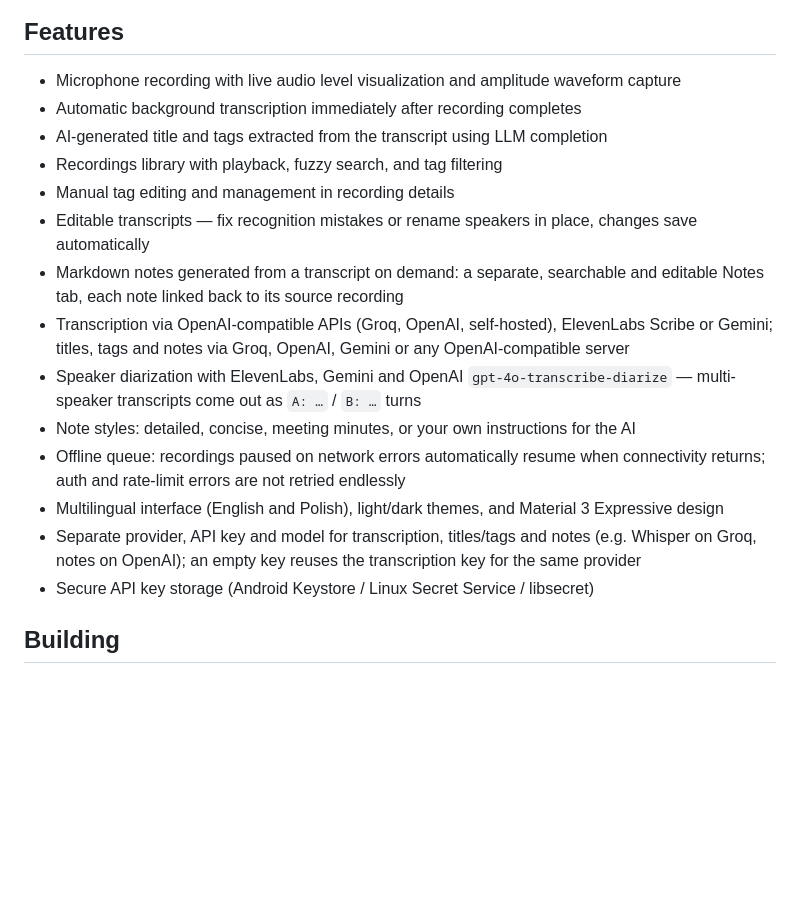
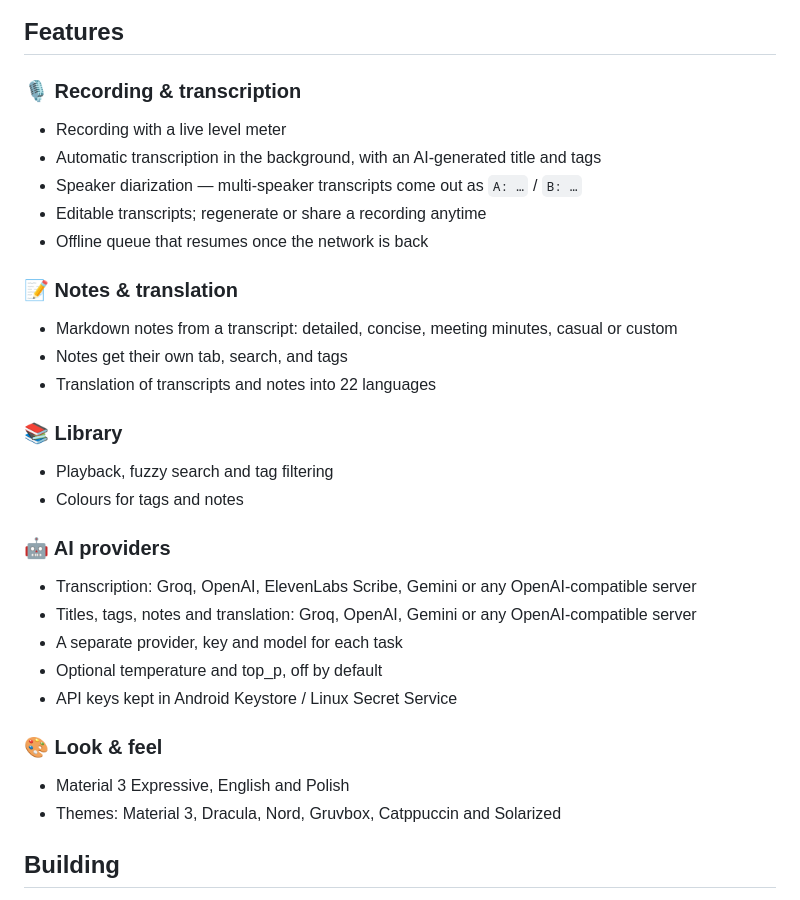
Before and after one commit to jmcjm/Mikro, a Markdown page: README.md, the part around one of its changes. Drawn GitHub-style; blank space fills up the shorter version.

Commit message:
docs: update README features for 2.1.0
Group the feature list into sections, cover translations, note tags,
colours, new themes and per-task sampling, and fix the GitHub badge
alt text.

```diff
--- a/README.md
+++ b/README.md
@@ -37,20 +37,37 @@
 
 ## Features
 
-- Microphone recording with live audio level visualization and amplitude waveform capture
-- Automatic background transcription immediately after recording completes
-- AI-generated title and tags extracted from the transcript using LLM completion
-- Recordings library with playback, fuzzy search, and tag filtering
-- Manual tag editing and management in recording details
-- Editable transcripts — fix recognition mistakes or rename speakers in place, changes save automatically
-- Markdown notes generated from a transcript on demand: a separate, searchable and editable Notes tab, each note linked back to its source recording
-- Transcription via OpenAI-compatible APIs (Groq, OpenAI, self-hosted), ElevenLabs Scribe or Gemini; titles, tags and notes via Groq, OpenAI, Gemini or any OpenAI-compatible server
-- Speaker diarization with ElevenLabs, Gemini and OpenAI `gpt-4o-transcribe-diarize` — multi-speaker transcripts come out as `A: …` / `B: …` turns
-- Note styles: detailed, concise, meeting minutes, or your own instructions for the AI
-- Offline queue: recordings paused on network errors automatically resume when connectivity returns; auth and rate-limit errors are not retried endlessly
-- Multilingual interface (English and Polish), light/dark themes, and Material 3 Expressive design
-- Separate provider, API key and model for transcription, titles/tags and notes (e.g. Whisper on Groq, notes on OpenAI); an empty key reuses the transcription key for the same provider
-- Secure API key storage (Android Keystore / Linux Secret Service / libsecret)
+### 🎙️ Recording & transcription
+
+- Recording with a live level meter
+- Automatic transcription in the background, with an AI-generated title and tags
+- Speaker diarization — multi-speaker transcripts come out as `A: …` / `B: …`
+- Editable transcripts; regenerate or share a recording anytime
+- Offline queue that resumes once the network is back
+
+### 📝 Notes & translation
+
+- Markdown notes from a transcript: detailed, concise, meeting minutes, casual or custom
+- Notes get their own tab, search, and tags
+- Translation of transcripts and notes into 22 languages
+
+### 📚 Library
+
+- Playback, fuzzy search and tag filtering
+- Colours for tags and notes
+
+### 🤖 AI providers
+
+- Transcription: Groq, OpenAI, ElevenLabs Scribe, Gemini or any OpenAI-compatible server
+- Titles, tags, notes and translation: Groq, OpenAI, Gemini or any OpenAI-compatible server
+- A separate provider, key and model for each task
+- Optional temperature and top_p, off by default
+- API keys kept in Android Keystore / Linux Secret Service
+
+### 🎨 Look & feel
+
+- Material 3 Expressive, English and Polish
+- Themes: Material 3, Dracula, Nord, Gruvbox, Catppuccin and Solarized
 
 ## Building
 
```
Also changed, not shown: other parts of README.md (+1 -1 lines).
